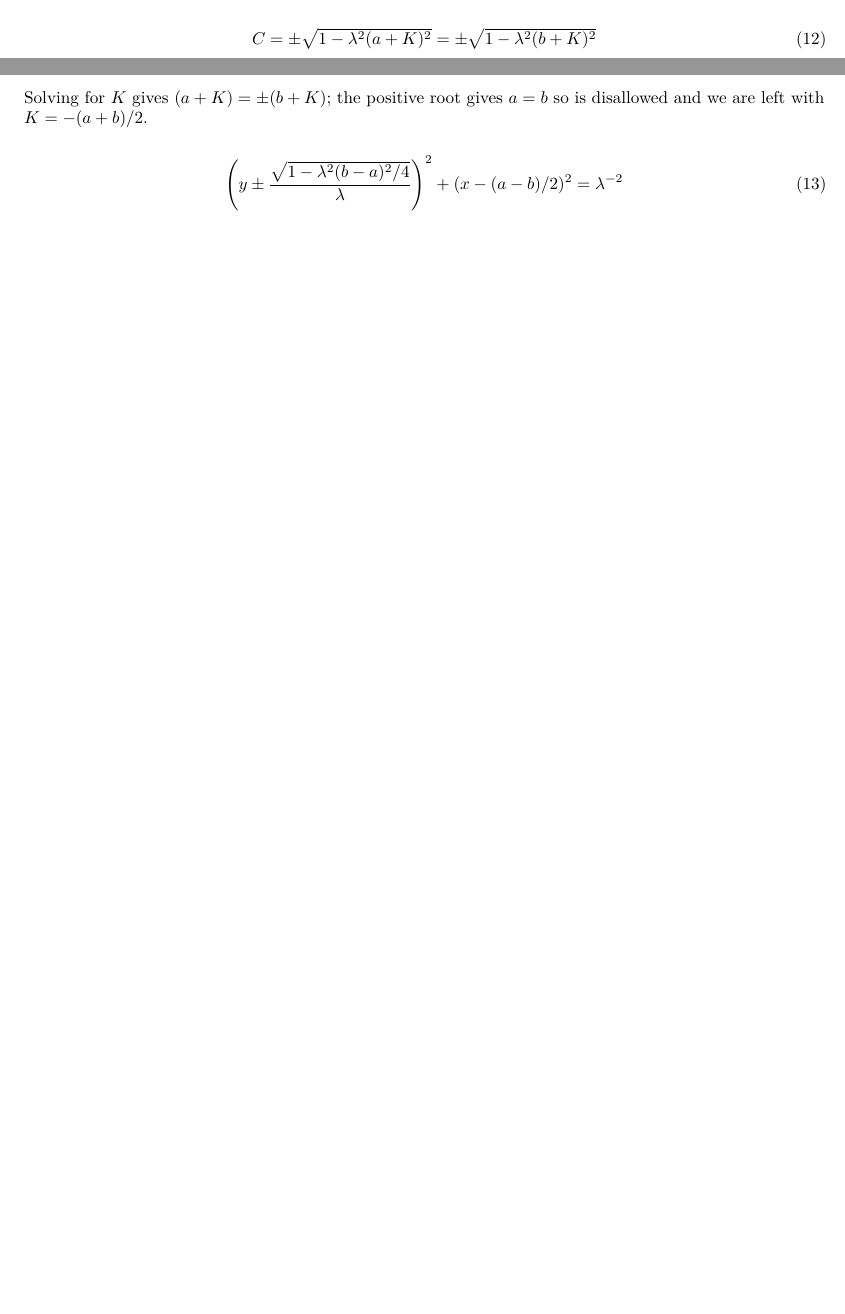
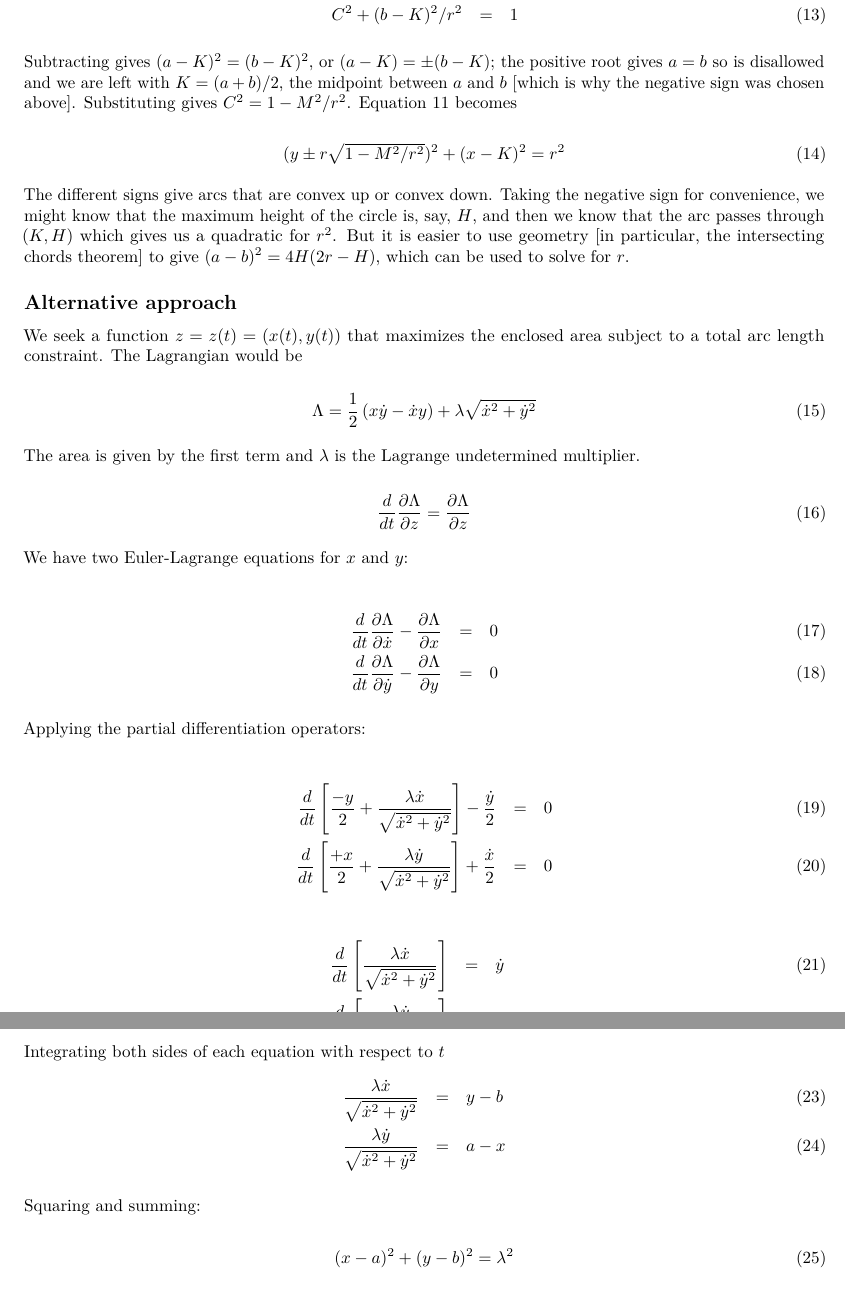
Before and after one commit to RobinHankin/catenary, an R Markdown document (dido.Rmd): two parts of pages 1 and 2 of 2 before the commit and two parts of pages 2 and 3 of 3 after it, joined at a grey line, cut at the place of the change, the shorter picture padded with empty space. Rendered offline with R 4.5, knitr and Pandoc, then LaTeX, with nearby package versions.

Commit message:
another derivation

```diff
--- a/dido.Rmd
+++ b/dido.Rmd
@@ -68,13 +81,60 @@ x + K =  \frac{(C+\lambda y)^2-1}{\lambda(C+\lambda y)\sqrt{\frac{1}{(C+\lambda
+C^2 + (b-K)^2/r^2 &=& 1
+\end{eqnarray}
+
+Subtracting gives $(a-K)^2=(b-K)^2$, or $(a-K)=\pm(b-K)$; the positive
+root gives $a=b$ so is disallowed and we are left with $K=(a+b)/2$,
+the midpoint between $a$ and $b$ [which is why the negative sign was
+chosen above].  Substituting gives $C^2=1-M^2/r^2$.
+Equation \ref{recognisably_a_circle} becomes
+
 \begin{equation}
-(y + C/\lambda)^2+ (x+K)^2 = 1/\lambda^2
+(y \pm r\sqrt{1-M^2/r^2})^2+ (x-K)^2 = r^2
 \end{equation}
 
+The different signs give arcs that are convex up or convex down.
+Taking the negative sign for convenience, we might know that the
+maximum height of the circle is, say, $H$, and then we know that the
+arc passes through $(K,H)$ which gives us a quadratic for $r^2$.  But
+it is easier to use geometry [in particular, the intersecting chords
+theorem] to give $(a-b)^2=4H(2r-H)$, which can be used to solve for
+$r$.
 
-boundary conditions:  $y(a)=y(b)=0$:
+## Alternative approach
+
+We seek a function $z=z(t)=(x(t),y(t))$ that maximizes the enclosed
+area subject to a total arc length constraint.  The Lagrangian would
+be
+
+\begin{equation}\Lambda = \frac{1}{2}\left(x\dot{y} -\dot{x}y\right) +
+\lambda\sqrt{\dot{x}^2+\dot{y}^2}
+\end{equation}
+
+The area is given by the first term and $\lambda$ is the Lagrange
+undetermined multiplier.
+
 
 \begin{equation}
-C=\pm\sqrt{1-\lambda^2(a+K)^2}=\pm\sqrt{1-\lambda^2(b+K)^2}
+\frac{d}{dt}\di{\Lambda}{z} = \di{\Lambda}{z}
 \end{equation}
 
-Solving for $K$ gives $(a+K)=\pm(b+K)$; the positive root gives $a=b$
-so is disallowed and we are left with $K=-(a+b)/2$.
+We have two Euler-Lagrange equations for $x$ and $y$:
+
+\begin{eqnarray}
+\frac{d}{dt}\di{\Lambda}{\dot{x}} - \di{\Lambda}{x} &=& 0\\
+\frac{d}{dt}\di{\Lambda}{\dot{y}} - \di{\Lambda}{y} &=& 0
+\end{eqnarray}
+
+
+Applying the partial differentiation operators:
+
+\begin{eqnarray}
+\frac{d}{dt}\left[\frac{-y}{2} +
+\frac{\lambda\dot{x}}{\sqrt{\dot{x}^2+\dot{y}^2}}\right]
+-\frac{\dot{y}}{2} &=& 0\\
+\frac{d}{dt}\left[\frac{+x}{2} + \frac{\lambda\dot{y}}{\sqrt{\dot{x}^2+\dot{y}^2}}\right]
++\frac{\dot{x}}{2} &=& 0
+\end{eqnarray}
+
+\begin{eqnarray}
+\frac{d}{dt}\left[\frac{\lambda\dot{x}}{\sqrt{\dot{x}^2+\dot{y}^2}}\right]
+&=& \dot{y}\\
@@ -81,4 +142,17 @@ so is disallowed and we are left with $K=-(a+b)/2$.
+&=& -\dot{x}
+\end{eqnarray}
+
+Integrating both sides of each equation with respect to $t$
+\begin{eqnarray}
+\frac{\lambda\dot{x}}{\sqrt{\dot{x}^2+\dot{y}^2}}
+&=& y-b\\
+\frac{\lambda\dot{y}}{\sqrt{\dot{x}^2+\dot{y}^2}}
+&=& a-x
+\end{eqnarray}
+
+
+Squaring and summing:
 
 \begin{equation}
-\left(y\pm\frac{\sqrt{1-\lambda^2(b-a)^2/4}}{\lambda}\right)^2 + (x-(a-b)/2)^2 = \lambda^{-2}
+(x-a)^2 + (y-b)^2 = \lambda^2
 \end{equation}
```
Also changed, not shown: dido.Rmd (22 more changed lines).
